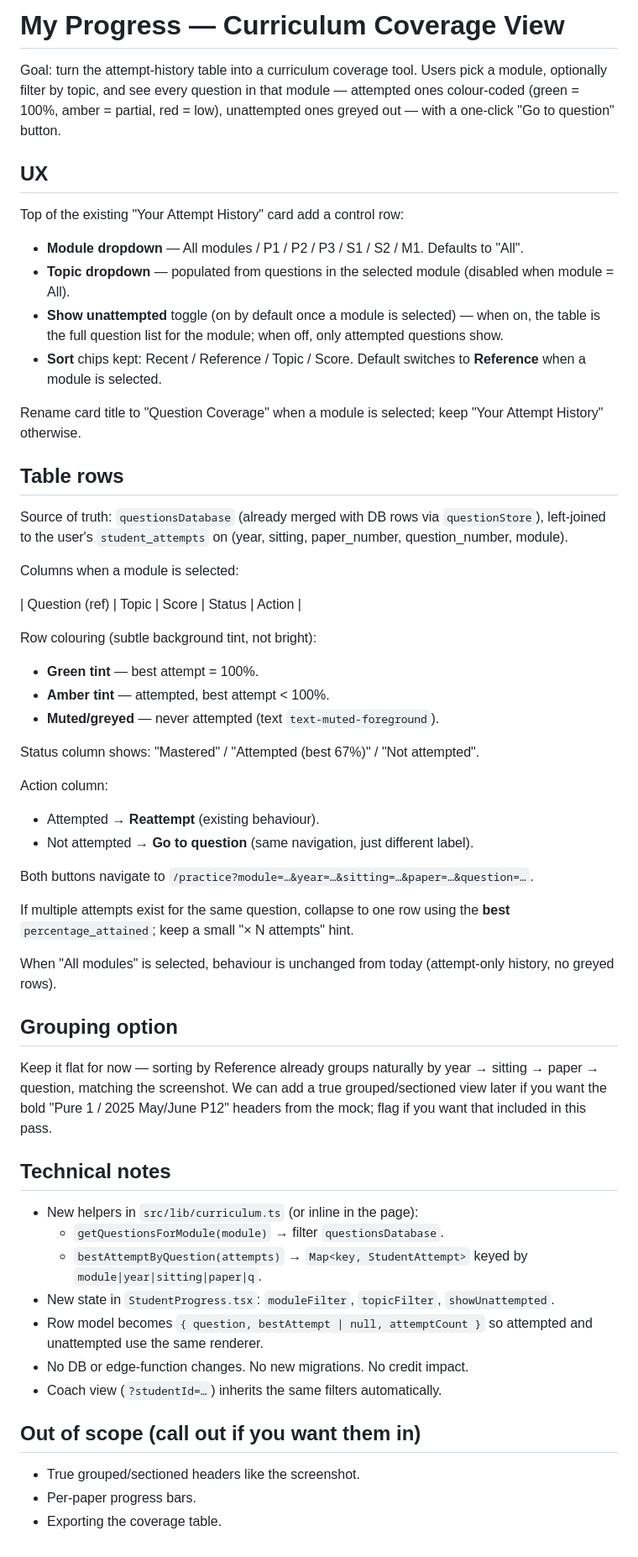
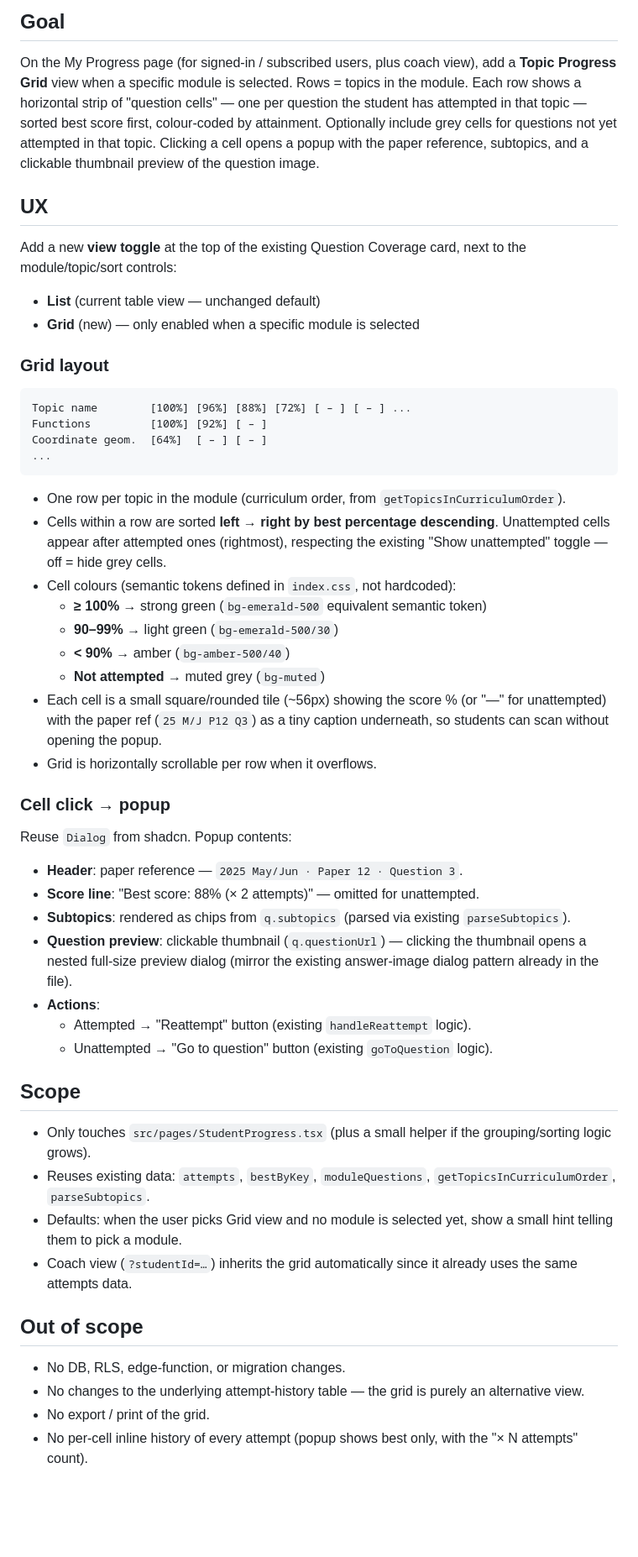
Before and after one commit to ccborchers-mrbmath/cambridge-math-quest, a Markdown page: .lovable/plan.md, the part around the change. Shown at 84% size. Drawn GitHub-style; blank space fills up the shorter version.

Commit message:
Changes
Co-authored-by: ccborchers-mrbmath <277506629+ccborchers-mrbmath@users.noreply.github.com>

````diff
--- a/.lovable/plan.md
+++ b/.lovable/plan.md
@@ -1,60 +1,56 @@
 
-# My Progress — Curriculum Coverage View
+## Goal
 
-Goal: turn the attempt-history table into a curriculum coverage tool. Users pick a module, optionally filter by topic, and see every question in that module — attempted ones colour-coded (green = 100%, amber = partial, red = low), unattempted ones greyed out — with a one-click "Go to question" button.
+On the My Progress page (for signed-in / subscribed users, plus coach view), add a **Topic Progress Grid** view when a specific module is selected. Rows = topics in the module. Each row shows a horizontal strip of "question cells" — one per question the student has attempted in that topic — sorted best score first, colour-coded by attainment. Optionally include grey cells for questions not yet attempted in that topic. Clicking a cell opens a popup with the paper reference, subtopics, and a clickable thumbnail preview of the question image.
 
 ## UX
 
-Top of the existing "Your Attempt History" card add a control row:
+Add a new **view toggle** at the top of the existing Question Coverage card, next to the module/topic/sort controls:
 
-- **Module dropdown** — All modules / P1 / P2 / P3 / S1 / S2 / M1. Defaults to "All".
-- **Topic dropdown** — populated from questions in the selected module (disabled when module = All).
-- **Show unattempted** toggle (on by default once a module is selected) — when on, the table is the full question list for the module; when off, only attempted questions show.
-- **Sort** chips kept: Recent / Reference / Topic / Score. Default switches to **Reference** when a module is selected.
+- **List** (current table view — unchanged default)
+- **Grid** (new) — only enabled when a specific module is selected
 
-Rename card title to "Question Coverage" when a module is selected; keep "Your Attempt History" otherwise.
+### Grid layout
 
-## Table rows
+```text
+Topic name        [100%] [96%] [88%] [72%] [ – ] [ – ] ...
+Functions         [100%] [92%] [ – ]
+Coordinate geom.  [64%]  [ – ] [ – ]
+...
+```
 
-Source of truth: `questionsDatabase` (already merged with DB rows via `questionStore`), left-joined to the user's `student_attempts` on (year, sitting, paper_number, question_number, module).
+- One row per topic in the module (curriculum order, from `getTopicsInCurriculumOrder`).
+- Cells within a row are sorted **left → right by best percentage descending**. Unattempted cells appear after attempted ones (rightmost), respecting the existing "Show unattempted" toggle — off = hide grey cells.
+- Cell colours (semantic tokens defined in `index.css`, not hardcoded):
+  - **≥ 100%** → strong green (`bg-emerald-500` equivalent semantic token)
+  - **90–99%** → light green (`bg-emerald-500/30`)
+  - **< 90%** → amber (`bg-amber-500/40`)
+  - **Not attempted** → muted grey (`bg-muted`)
+- Each cell is a small square/rounded tile (~56px) showing the score % (or "—" for unattempted) with the paper ref (`25 M/J P12 Q3`) as a tiny caption underneath, so students can scan without opening the popup.
+- Grid is horizontally scrollable per row when it overflows.
 
-Columns when a module is selected:
+### Cell click → popup
 
-| Question (ref) | Topic | Score | Status | Action |
+Reuse `Dialog` from shadcn. Popup contents:
 
-Row colouring (subtle background tint, not bright):
-- **Green tint** — best attempt = 100%.
-- **Amber tint** — attempted, best attempt < 100%.
-- **Muted/greyed** — never attempted (text `text-muted-foreground`).
+- **Header**: paper reference — `2025 May/Jun · Paper 12 · Question 3`.
+- **Score line**: "Best score: 88% (× 2 attempts)" — omitted for unattempted.
+- **Subtopics**: rendered as chips from `q.subtopics` (parsed via existing `parseSubtopics`).
+- **Question preview**: clickable thumbnail (`q.questionUrl`) — clicking the thumbnail opens a nested full-size preview dialog (mirror the existing answer-image dialog pattern already in the file).
+- **Actions**:
+  - Attempted → "Reattempt" button (existing `handleReattempt` logic).
+  - Unattempted → "Go to question" button (existing `goToQuestion` logic).
 
-Status column shows: "Mastered" / "Attempted (best 67%)" / "Not attempted".
+## Scope
 
-Action column:
-- Attempted → **Reattempt** (existing behaviour).
-- Not attempted → **Go to question** (same navigation, just different label).
+- Only touches `src/pages/StudentProgress.tsx` (plus a small helper if the grouping/sorting logic grows).
+- Reuses existing data: `attempts`, `bestByKey`, `moduleQuestions`, `getTopicsInCurriculumOrder`, `parseSubtopics`.
+- Defaults: when the user picks Grid view and no module is selected yet, show a small hint telling them to pick a module.
+- Coach view (`?studentId=…`) inherits the grid automatically since it already uses the same attempts data.
 
-Both buttons navigate to `/practice?module=…&year=…&sitting=…&paper=…&question=…`.
+## Out of scope
 
-If multiple attempts exist for the same question, collapse to one row using the **best** `percentage_attained`; keep a small "× N attempts" hint.
-
-When "All modules" is selected, behaviour is unchanged from today (attempt-only history, no greyed rows).
-
-## Grouping option
-
-Keep it flat for now — sorting by Reference already groups naturally by year → sitting → paper → question, matching the screenshot. We can add a true grouped/sectioned view later if you want the bold "Pure 1 / 2025 May/June P12" headers from the mock; flag if you want that included in this pass.
-
-## Technical notes
-
-- New helpers in `src/lib/curriculum.ts` (or inline in the page):
-  - `getQuestionsForModule(module)` → filter `questionsDatabase`.
-  - `bestAttemptByQuestion(attempts)` → `Map<key, StudentAttempt>` keyed by `module|year|sitting|paper|q`.
-- New state in `StudentProgress.tsx`: `moduleFilter`, `topicFilter`, `showUnattempted`.
-- Row model becomes `{ question, bestAttempt | null, attemptCount }` so attempted and unattempted use the same renderer.
-- No DB or edge-function changes. No new migrations. No credit impact.
-- Coach view (`?studentId=…`) inherits the same filters automatically.
-
-## Out of scope (call out if you want them in)
-
-- True grouped/sectioned headers like the screenshot.
-- Per-paper progress bars.
-- Exporting the coverage table.
+- No DB, RLS, edge-function, or migration changes.
+- No changes to the underlying attempt-history table — the grid is purely an alternative view.
+- No export / print of the grid.
+- No per-cell inline history of every attempt (popup shows best only, with the "× N attempts" count).
````
